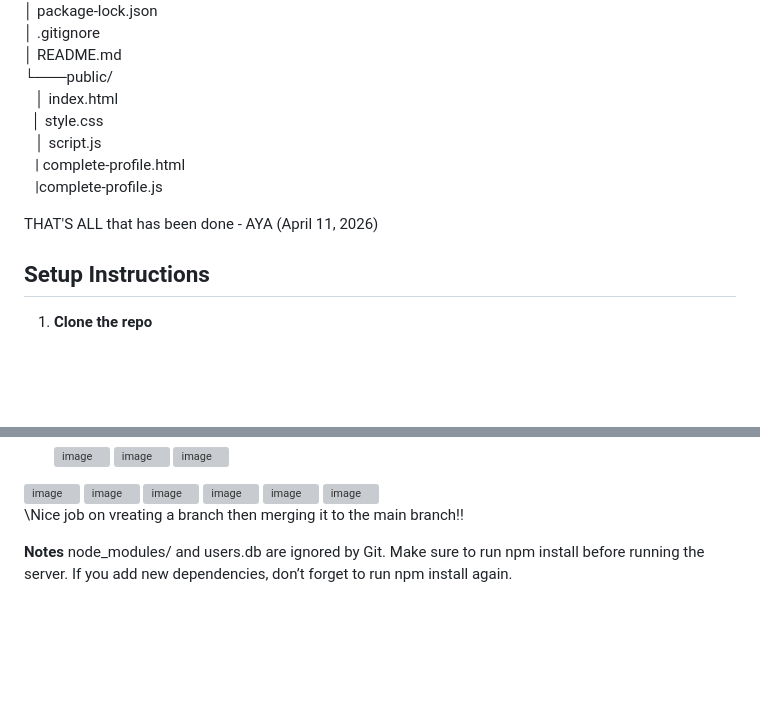
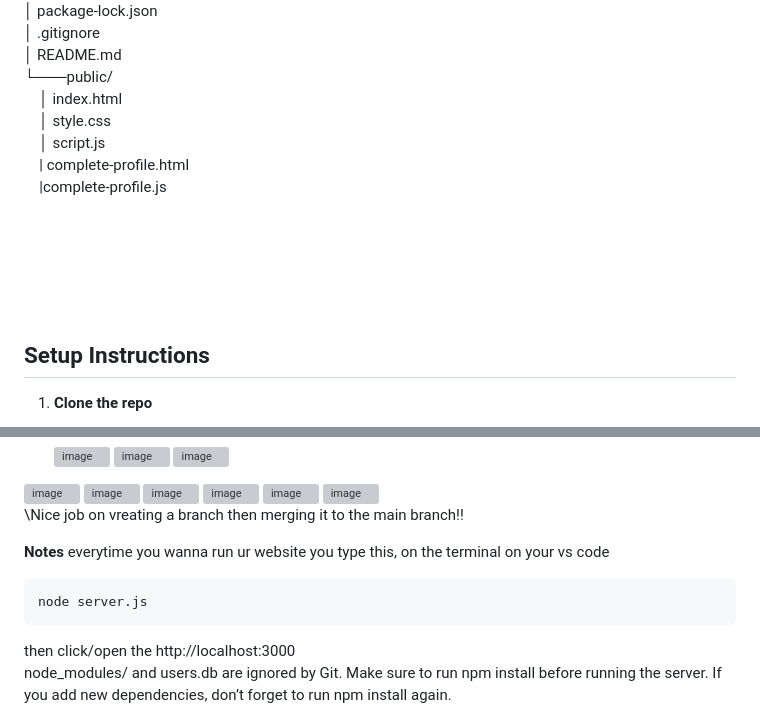
Before and after one commit to drp-gi/peerToPeer, a Markdown page: README.md, 2 parts joined by grey strips. Rendered like a GitHub page; blank space fills up the shorter version; grey boxes are pictures that could not be loaded.

Commit message:
Showed detailed tutorial

````diff
--- a/README.md
+++ b/README.md
@@ -16,11 +16,17 @@ peerToPeer/ \
 │ .gitignore \
 │ README.md \
 └───public/ \
-       &ensp; │ index.html \
-        &ensp;│ style.css \
-       &ensp; │ script.js \
-       &ensp; | complete-profile.html \
-       &ensp; |complete-profile.js
+       &emsp;│ index.html \
+       &emsp;│ style.css \
+       &emsp;│ script.js \
+       &emsp;| complete-profile.html \
+       &emsp;|complete-profile.js
+
+
+
+
+
+<br><br><br>
 
 
 
@@ -28,14 +34,7 @@ peerToPeer/ \
 
 
 
-
-
-
-
-
-
-
-THAT'S ALL that has been done - AYA (April 11, 2026)
+<br>
 
 ## Setup Instructions
 1. **Clone the repo**
@@ -95,6 +94,12 @@ THAT'S ALL that has been done - AYA (April 11, 2026)
 
 
 **Notes**
+everytime you wanna run ur website you type this, on the terminal on your vs code
+``` bash
+node server.js
+```
+then click/open the http://localhost:3000
+<br>
 node_modules/ and users.db are ignored by Git.
 Make sure to run npm install before running the server.
 If you add new dependencies, don’t forget to run npm install again.
````
Also changed, not shown: other parts of README.md (+2 -2 lines).
